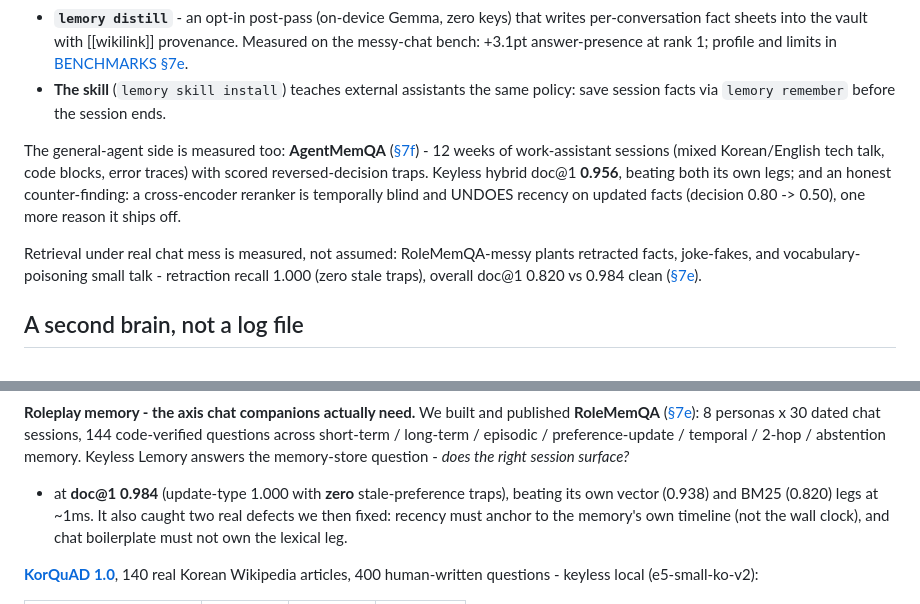
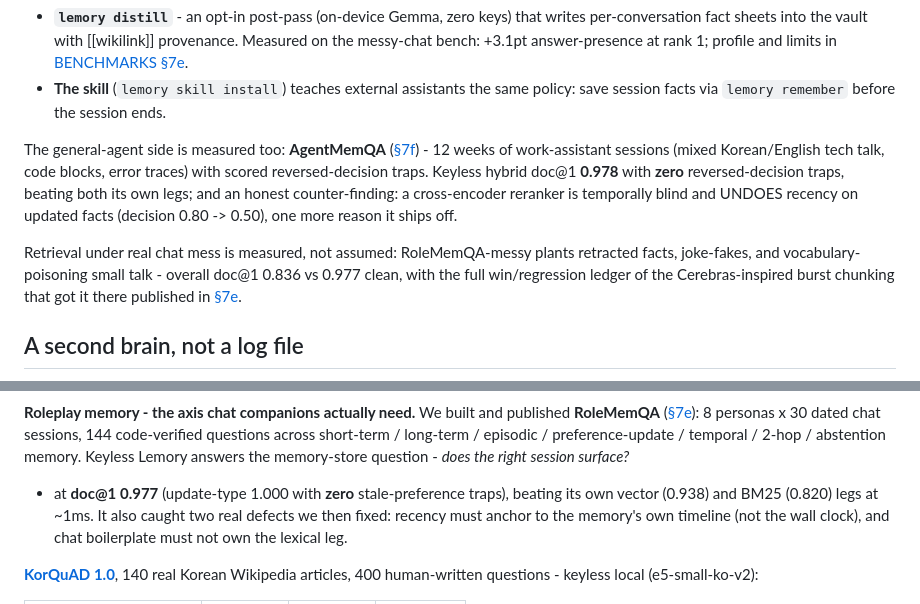
Before and after one commit to jwgo/lemory, a Markdown page: README.md, 2 parts joined by grey strips. Rendered like a GitHub page.

```diff
--- a/README.md
+++ b/README.md
@@ -188,12 +188,13 @@ replays real pipeline output. Two optional layers on top:
   same policy: save session facts via `lemory remember` before the session
   ends.
 
-The general-agent side is measured too: **AgentMemQA** ([§7f](BENCHMARKS.md)) - 12 weeks of work-assistant sessions (mixed Korean/English tech talk, code blocks, error traces) with scored reversed-decision traps. Keyless hybrid doc@1 **0.956**, beating both its own legs; and an honest counter-finding: a cross-encoder reranker is temporally blind and UNDOES recency on updated facts (decision 0.80 -> 0.50), one more reason it ships off.
+The general-agent side is measured too: **AgentMemQA** ([§7f](BENCHMARKS.md)) - 12 weeks of work-assistant sessions (mixed Korean/English tech talk, code blocks, error traces) with scored reversed-decision traps. Keyless hybrid doc@1 **0.978** with **zero** reversed-decision traps, beating both its own legs; and an honest counter-finding: a cross-encoder reranker is temporally blind and UNDOES recency on updated facts (decision 0.80 -> 0.50), one more reason it ships off.
 
 Retrieval under real chat mess is measured, not assumed: RoleMemQA-messy
 plants retracted facts, joke-fakes, and vocabulary-poisoning small talk -
-retraction recall 1.000 (zero stale traps), overall doc@1 0.820 vs 0.984
-clean ([§7e](BENCHMARKS.md)).
+overall doc@1 0.836 vs 0.977 clean, with the full win/regression ledger of
+the Cerebras-inspired burst chunking that got it there published in
+[§7e](BENCHMARKS.md).
 
 ## A second brain, not a log file
 
@@ -359,7 +360,7 @@ published **RoleMemQA** ([§7e](BENCHMARKS.md)): 8 personas x 30 dated chat
 sessions, 144 code-verified questions across short-term / long-term /
 episodic / preference-update / temporal / 2-hop / abstention memory. Keyless
 Lemory answers the memory-store question - *does the right session surface?*
-- at **doc@1 0.984** (update-type 1.000 with **zero** stale-preference
+- at **doc@1 0.977** (update-type 1.000 with **zero** stale-preference
 traps), beating its own vector (0.938) and BM25 (0.820) legs at ~1ms. It
 also caught two real defects we then fixed: recency must anchor to the
 memory's own timeline (not the wall clock), and chat boilerplate must not
```
Also changed, not shown: BENCHMARKS.md (+45 -5 lines).
